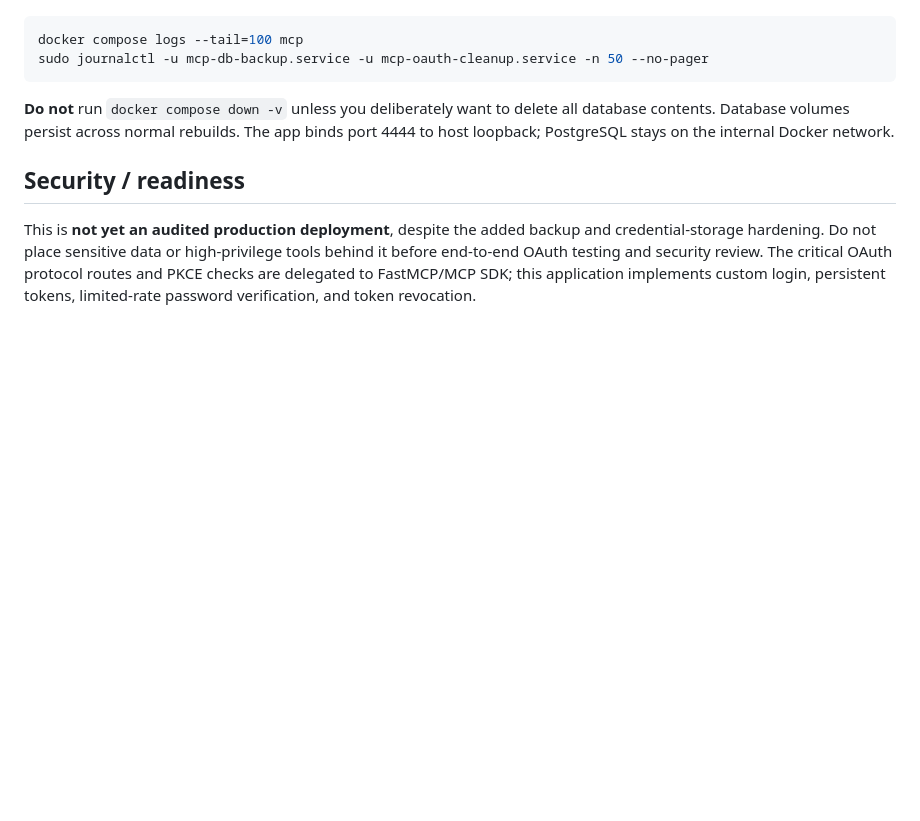
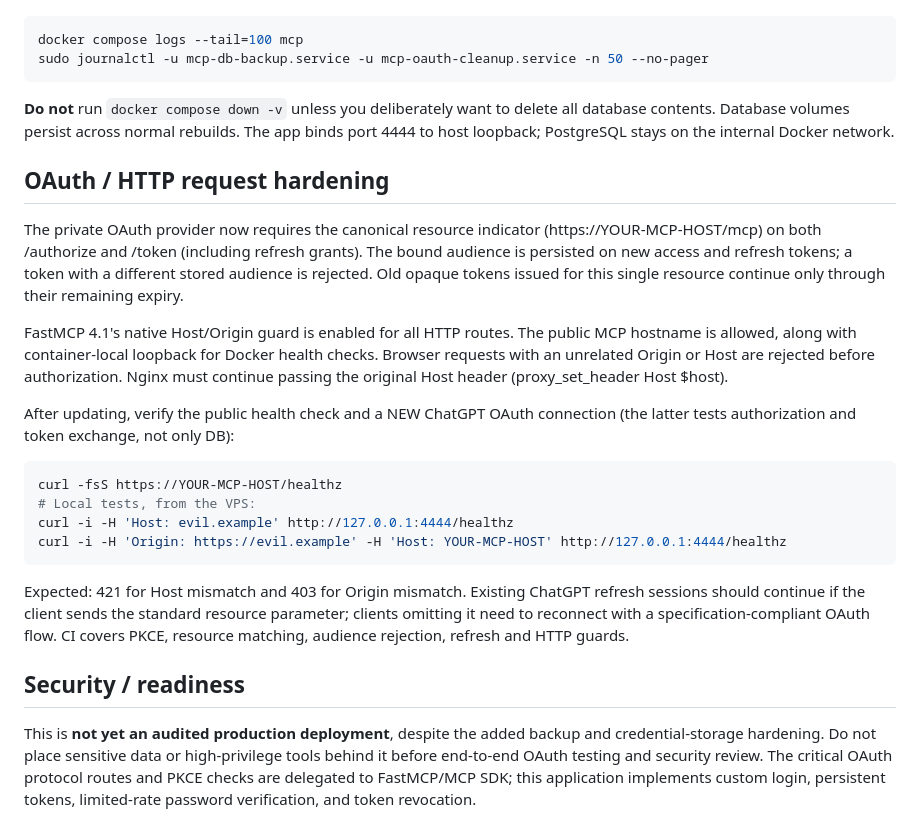
Before and after one commit to cristake007/mcp, a Markdown page: README.md, the part around the change. Rendered like a GitHub page; blank space fills up the shorter version.

Commit message:
docs: canonical OAuth audience and native HTTP guard post-deploy checks

````diff
--- a/README.md
+++ b/README.md
@@ -194,6 +194,37 @@ delete all database contents. Database volumes persist across normal rebuilds.
 The app binds port 4444 to host loopback; PostgreSQL stays on the internal
 Docker network.
 
+## OAuth / HTTP request hardening
+
+The private OAuth provider now requires the canonical resource indicator
+(https://YOUR-MCP-HOST/mcp) on both /authorize and /token
+(including refresh grants). The bound audience is persisted on new access
+and refresh tokens; a token with a different stored audience is rejected.
+Old opaque tokens issued for this single resource continue only through
+their remaining expiry.
+
+FastMCP 4.1's native Host/Origin guard is enabled for all HTTP routes.
+The public MCP hostname is allowed, along with container-local loopback for
+Docker health checks. Browser requests with an unrelated Origin or Host are
+rejected before authorization. Nginx must continue passing the original
+Host header (proxy_set_header Host $host).
+
+After updating, verify the public health check and a NEW ChatGPT OAuth
+connection (the latter tests authorization and token exchange, not only DB):
+
+```bash
+curl -fsS https://YOUR-MCP-HOST/healthz
+# Local tests, from the VPS:
+curl -i -H 'Host: evil.example' http://127.0.0.1:4444/healthz
+curl -i -H 'Origin: https://evil.example' -H 'Host: YOUR-MCP-HOST' http://127.0.0.1:4444/healthz
+```
+
+Expected: 421 for Host mismatch and 403 for Origin mismatch.
+Existing ChatGPT refresh sessions should continue if the client sends
+the standard resource parameter; clients omitting it need to reconnect
+with a specification-compliant OAuth flow. CI covers PKCE, resource matching,
+audience rejection, refresh and HTTP guards.
+
 ## Security / readiness
 
 This is **not yet an audited production deployment**, despite the added backup
````
